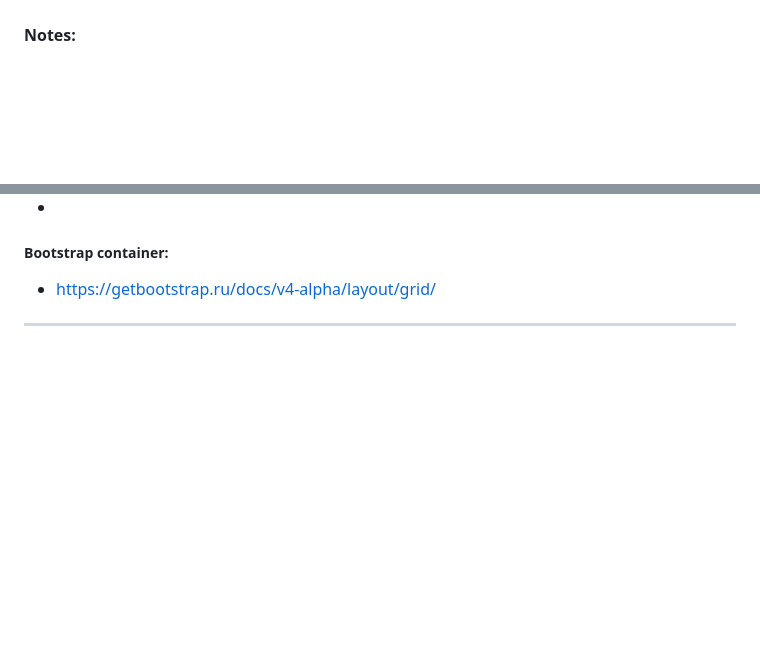
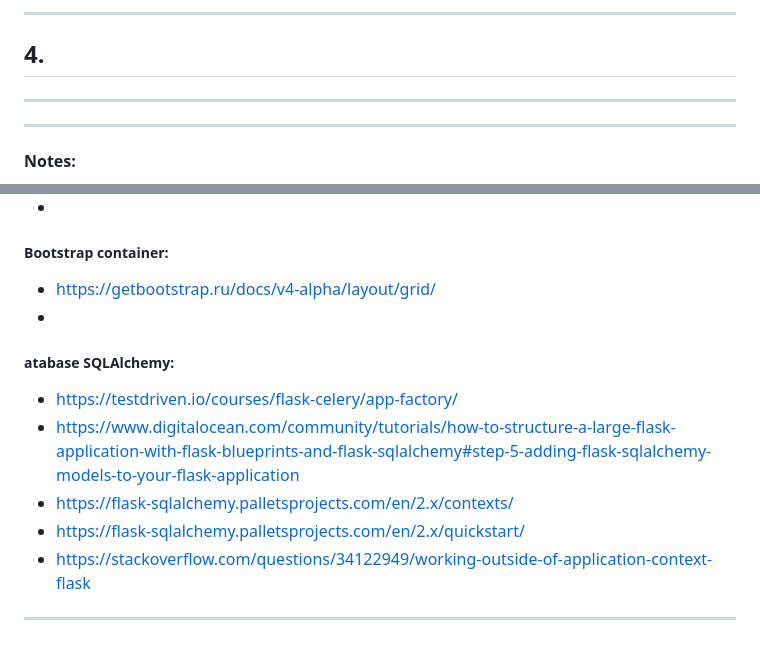
Before and after one commit to andreyskaskiv/flask_blog_SQLAlchemy, a Markdown page: TUTORIAL.md, 2 parts joined by grey strips. Drawn GitHub-style; blank space fills up the shorter version.

```diff
--- a/TUTORIAL.md
+++ b/TUTORIAL.md
@@ -18,3 +36,11 @@
+---
+
+## 4.
+
+
+
+-------------------------------
+---
 
 #### **Notes:**
 
@@ -29,4 +55,11 @@
 -
 ##### Bootstrap container:
 - https://getbootstrap.ru/docs/v4-alpha/layout/grid/
+-
+##### atabase SQLAlchemy:
+- https://testdriven.io/courses/flask-celery/app-factory/
+- https://www.digitalocean.com/community/tutorials/how-to-structure-a-large-flask-application-with-flask-blueprints-and-flask-sqlalchemy#step-5-adding-flask-sqlalchemy-models-to-your-flask-application
+- https://flask-sqlalchemy.palletsprojects.com/en/2.x/contexts/
+- https://flask-sqlalchemy.palletsprojects.com/en/2.x/quickstart/
+- https://stackoverflow.com/questions/34122949/working-outside-of-application-context-flask
 ---
```
Also changed, not shown: other parts of TUTORIAL.md (+18 -0 lines), _tutorial_img/02_tree_project.png (added), _tutorial_img/03_db.png (added), 4 other files.
